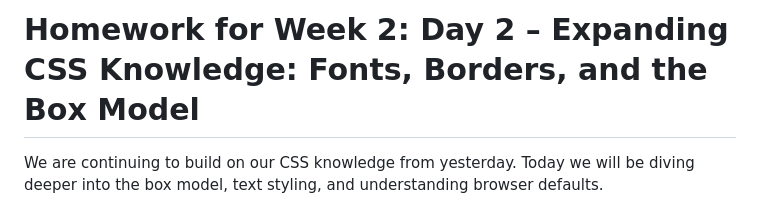
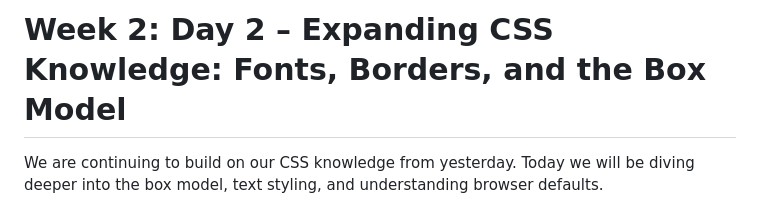
Before and after one commit to rolazar/level-1-course-content, a Markdown page: week-2/day-2/day-2-assignment.md, the part around the change. Rendered like a GitHub page.

```diff
--- a/week-2/day-2/day-2-assignment.md
+++ b/week-2/day-2/day-2-assignment.md
@@ -1,4 +1,4 @@
-# Homework for Week 2: Day 2 – Expanding CSS Knowledge: Fonts, Borders, and the Box Model
+# Week 2: Day 2 – Expanding CSS Knowledge: Fonts, Borders, and the Box Model
 
 We are continuing to build on our CSS knowledge from yesterday. Today we will be diving deeper into the box model, text styling, and understanding browser defaults.
 
```
